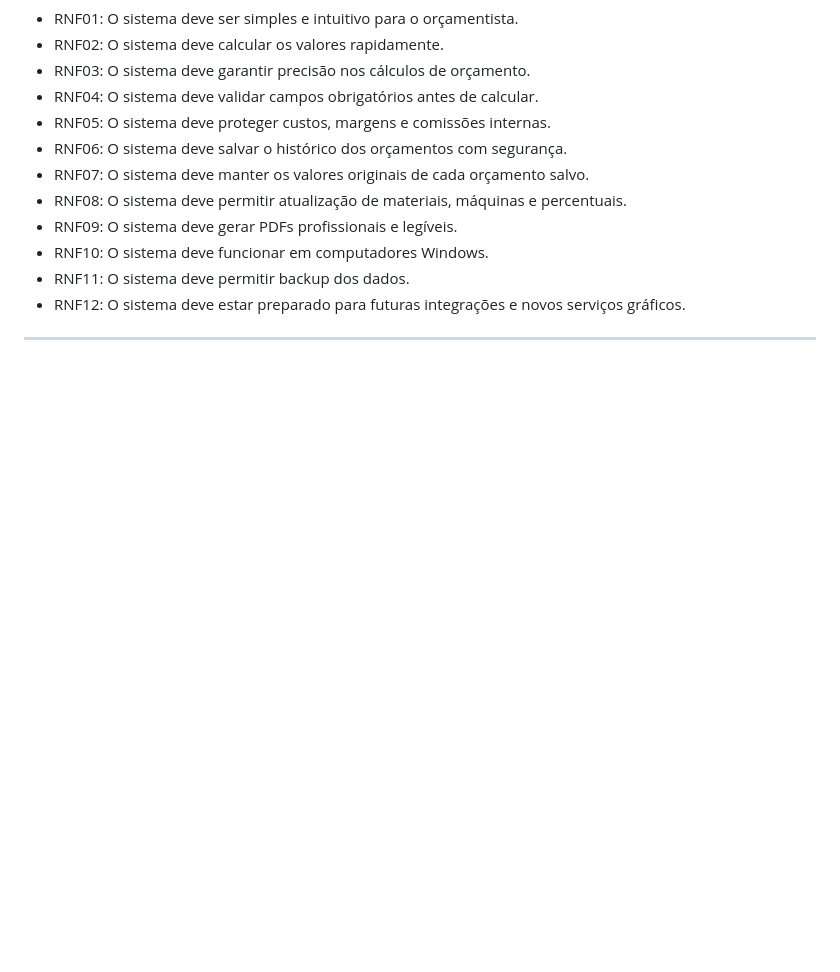
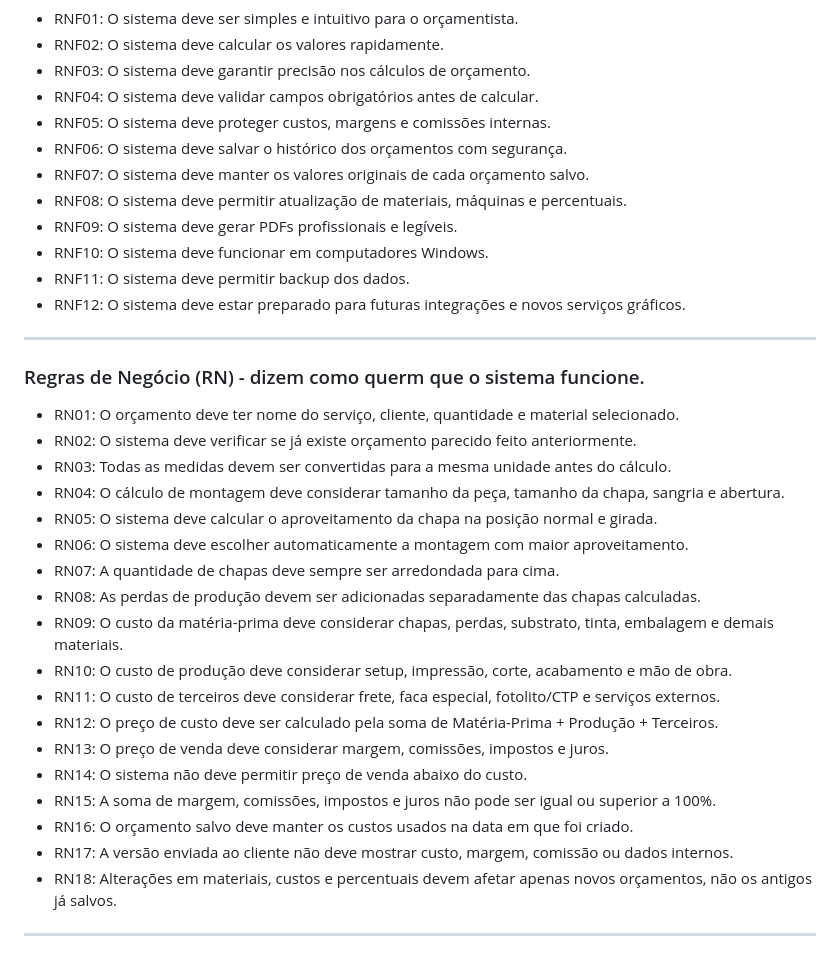
Before and after one commit to VictorEddu22/Seriana-CalculadoraOrcamento, a Markdown page: docs/Contexto.md, the part around the change. Drawn GitHub-style; blank space fills up the shorter version.

Commit message:
Especificação das regras de negocio do sistema

```diff
--- a/docs/Contexto.md
+++ b/docs/Contexto.md
@@ -55,3 +55,25 @@ Esta seção tem como finalidade apresentar as especificações do sistema de c
 - RNF12: O sistema deve estar preparado para futuras integrações e novos serviços gráficos.
 
 ---
+
+### Regras de Negócio (RN) - dizem como querm que o sistema funcione.
+* RN01: O orçamento deve ter nome do serviço, cliente, quantidade e material selecionado.
+* RN02: O sistema deve verificar se já existe orçamento parecido feito anteriormente.
+* RN03: Todas as medidas devem ser convertidas para a mesma unidade antes do cálculo.
+* RN04: O cálculo de montagem deve considerar tamanho da peça, tamanho da chapa, sangria e abertura.
+* RN05: O sistema deve calcular o aproveitamento da chapa na posição normal e girada.
+* RN06: O sistema deve escolher automaticamente a montagem com maior aproveitamento.
+* RN07: A quantidade de chapas deve sempre ser arredondada para cima.
+* RN08: As perdas de produção devem ser adicionadas separadamente das chapas calculadas.
+* RN09: O custo da matéria-prima deve considerar chapas, perdas, substrato, tinta, embalagem e demais materiais.
+* RN10: O custo de produção deve considerar setup, impressão, corte, acabamento e mão de obra.
+* RN11: O custo de terceiros deve considerar frete, faca especial, fotolito/CTP e serviços externos.
+* RN12: O preço de custo deve ser calculado pela soma de Matéria-Prima + Produção + Terceiros.
+* RN13: O preço de venda deve considerar margem, comissões, impostos e juros.
+* RN14: O sistema não deve permitir preço de venda abaixo do custo.
+* RN15: A soma de margem, comissões, impostos e juros não pode ser igual ou superior a 100%.
+* RN16: O orçamento salvo deve manter os custos usados na data em que foi criado.
+* RN17: A versão enviada ao cliente não deve mostrar custo, margem, comissão ou dados internos.
+* RN18: Alterações em materiais, custos e percentuais devem afetar apenas novos orçamentos, não os antigos já salvos.
+
+---
```
